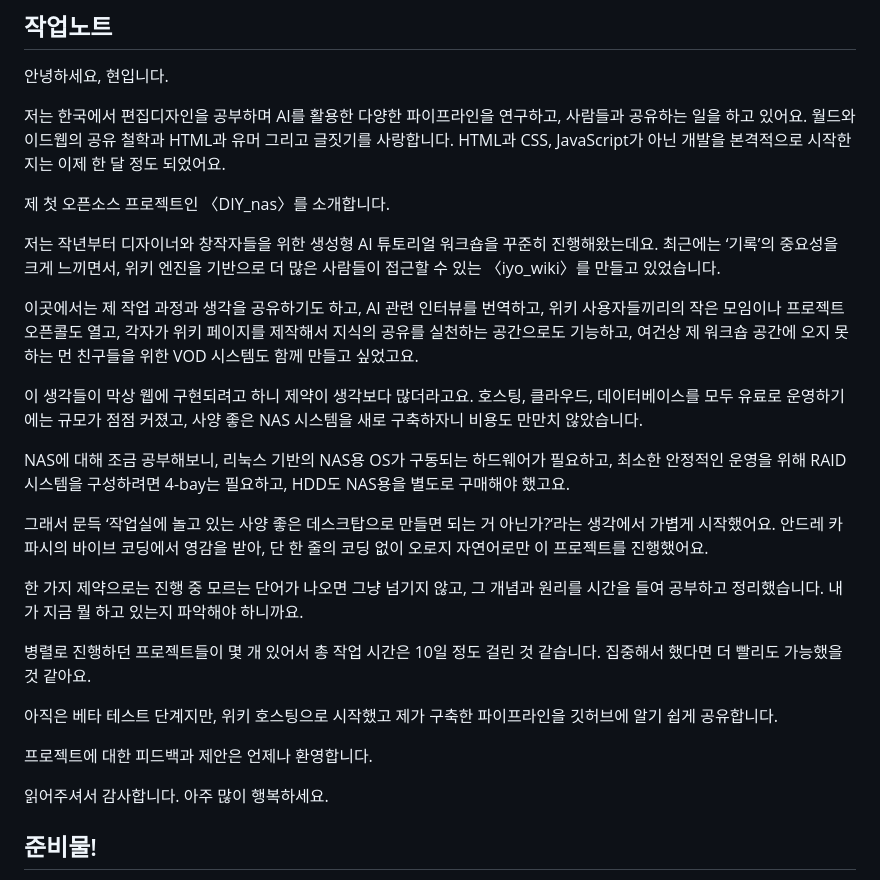
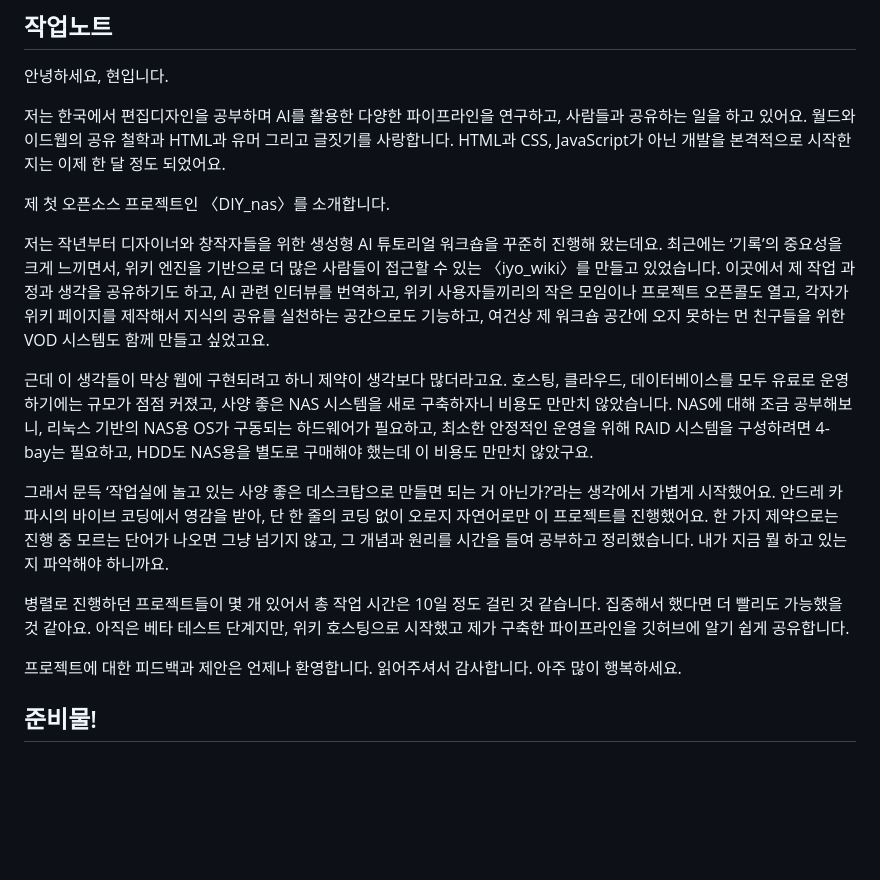
Before and after one commit to hyun2xyz/DIY_nas, a Markdown page: README.ko.md, the part around the change. Drawn GitHub-style; blank space fills up the shorter version.

```diff
--- a/README.ko.md
+++ b/README.ko.md
@@ -14,26 +14,17 @@ English documentation: [README.md](README.md)
 
 제 첫 오픈소스 프로젝트인 〈DIY_nas〉를 소개합니다.
 
-저는 작년부터 디자이너와 창작자들을 위한 생성형 AI 튜토리얼 워크숍을 꾸준히 진행해왔는데요. 최근에는 ‘기록’의 중요성을 크게 느끼면서, 위키 엔진을 기반으로 더 많은 사람들이 접근할 수 있는 〈iyo_wiki〉를 만들고 있었습니다.
+저는 작년부터 디자이너와 창작자들을 위한 생성형 AI 튜토리얼 워크숍을 꾸준히 진행해 왔는데요. 최근에는 ‘기록’의 중요성을 크게 느끼면서, 위키 엔진을 기반으로 더 많은 사람들이 접근할 수 있는 〈iyo_wiki〉를 만들고 있었습니다. 이곳에서 제 작업 과정과 생각을 공유하기도 하고, AI 관련 인터뷰를 번역하고, 위키 사용자들끼리의 작은 모임이나 프로젝트 오픈콜도 열고, 각자가 위키 페이지를 제작해서 지식의 공유를 실천하는 공간으로도 기능하고, 여건상 제 워크숍 공간에 오지 못하는 먼 친구들을 위한 VOD 시스템도 함께 만들고 싶었고요.
 
-이곳에서는 제 작업 과정과 생각을 공유하기도 하고, AI 관련 인터뷰를 번역하고, 위키 사용자들끼리의 작은 모임이나 프로젝트 오픈콜도 열고, 각자가 위키 페이지를 제작해서 지식의 공유를 실천하는 공간으로도 기능하고, 여건상 제 워크숍 공간에 오지 못하는 먼 친구들을 위한 VOD 시스템도 함께 만들고 싶었고요.
+근데 이 생각들이 막상 웹에 구현되려고 하니 제약이 생각보다 많더라고요. 호스팅, 클라우드, 데이터베이스를 모두 유료로 운영하기에는 규모가 점점 커졌고, 사양 좋은 NAS 시스템을 새로 구축하자니 비용도 만만치 않았습니다. NAS에 대해 조금 공부해보니, 리눅스 기반의 NAS용 OS가 구동되는 하드웨어가 필요하고, 최소한 안정적인 운영을 위해 RAID 시스템을 구성하려면 4-bay는 필요하고, HDD도 NAS용을 별도로 구매해야 했는데 이 비용도 만만치 않았구요.
 
-이 생각들이 막상 웹에 구현되려고 하니 제약이 생각보다 많더라고요. 호스팅, 클라우드, 데이터베이스를 모두 유료로 운영하기에는 규모가 점점 커졌고, 사양 좋은 NAS 시스템을 새로 구축하자니 비용도 만만치 않았습니다.
-
-NAS에 대해 조금 공부해보니, 리눅스 기반의 NAS용 OS가 구동되는 하드웨어가 필요하고, 최소한 안정적인 운영을 위해 RAID 시스템을 구성하려면 4-bay는 필요하고, HDD도 NAS용을 별도로 구매해야 했고요.
-
-그래서 문득 ‘작업실에 놀고 있는 사양 좋은 데스크탑으로 만들면 되는 거 아닌가?’라는 생각에서 가볍게 시작했어요. 안드레 카파시의 바이브 코딩에서 영감을 받아, 단 한 줄의 코딩 없이 오로지 자연어로만 이 프로젝트를 진행했어요.
-
-한 가지 제약으로는 진행 중 모르는 단어가 나오면 그냥 넘기지 않고, 그 개념과 원리를 시간을 들여 공부하고 정리했습니다. 내가 지금 뭘 하고 있는지 파악해야 하니까요.
+그래서 문득 ‘작업실에 놀고 있는 사양 좋은 데스크탑으로 만들면 되는 거 아닌가?’라는 생각에서 가볍게 시작했어요. 안드레 카파시의 바이브 코딩에서 영감을 받아, 단 한 줄의 코딩 없이 오로지 자연어로만 이 프로젝트를 진행했어요. 한 가지 제약으로는 진행 중 모르는 단어가 나오면 그냥 넘기지 않고, 그 개념과 원리를 시간을 들여 공부하고 정리했습니다. 내가 지금 뭘 하고 있는지 파악해야 하니까요.
 
 병렬로 진행하던 프로젝트들이 몇 개 있어서 총 작업 시간은 10일 정도 걸린 것 같습니다. 집중해서 했다면 더 빨리도 가능했을 것 같아요.
-
 아직은 베타 테스트 단계지만, 위키 호스팅으로 시작했고 제가 구축한 파이프라인을 깃허브에 알기 쉽게 공유합니다.
 
 프로젝트에 대한 피드백과 제안은 언제나 환영합니다.
-
 읽어주셔서 감사합니다. 아주 많이 행복하세요.
-
 
 
 ## 준비물!
```
